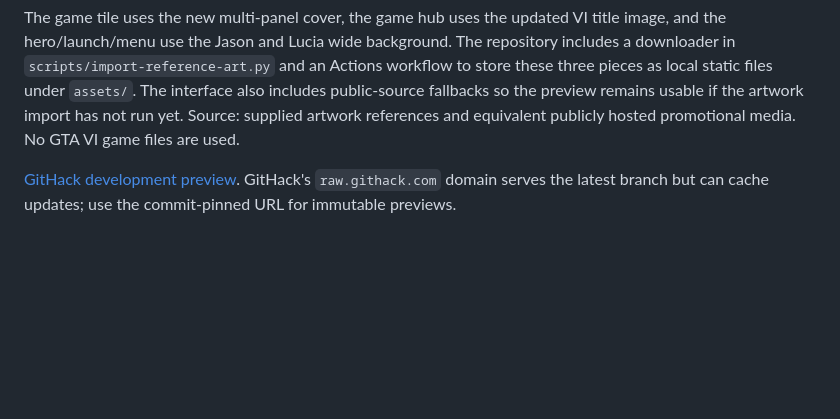
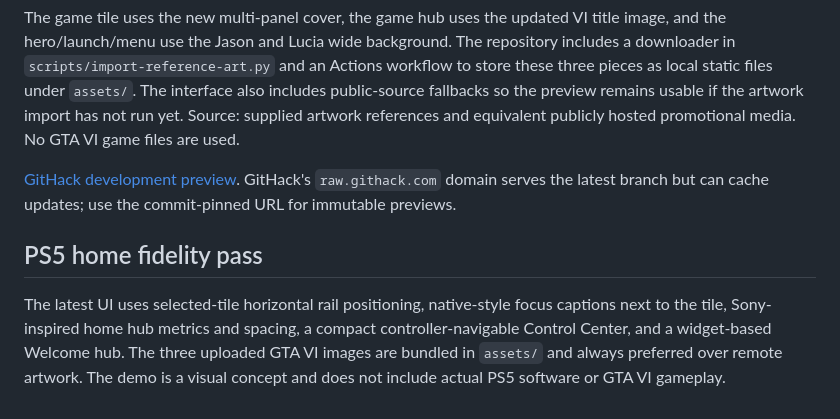
Before and after one commit to lauraevan/PlayStation-RE, a Markdown page: README.md, the part around the change. GitHub-like rendering; blank space fills up the shorter version.

Commit message:
Document and validate PS5 fidelity pass

```diff
--- a/README.md
+++ b/README.md
@@ -80,3 +80,7 @@ The fetcher validates HTTP content types and image signatures before writing `as
 The game tile uses the new multi-panel cover, the game hub uses the updated VI title image, and the hero/launch/menu use the Jason and Lucia wide background. The repository includes a downloader in `scripts/import-reference-art.py` and an Actions workflow to store these three pieces as local static files under `assets/`. The interface also includes public-source fallbacks so the preview remains usable if the artwork import has not run yet. Source: supplied artwork references and equivalent publicly hosted promotional media. No GTA VI game files are used.
 
 [GitHack development preview](https://raw.githack.com/lauraevan/PlayStation-RE/main/index.html). GitHack's `raw.githack.com` domain serves the latest branch but can cache updates; use the commit-pinned URL for immutable previews.
+
+## PS5 home fidelity pass
+
+The latest UI uses selected-tile horizontal rail positioning, native-style focus captions next to the tile, Sony-inspired home hub metrics and spacing, a compact controller-navigable Control Center, and a widget-based Welcome hub. The three uploaded GTA VI images are bundled in `assets/` and always preferred over remote artwork. The demo is a visual concept and does not include actual PS5 software or GTA VI gameplay.
```
